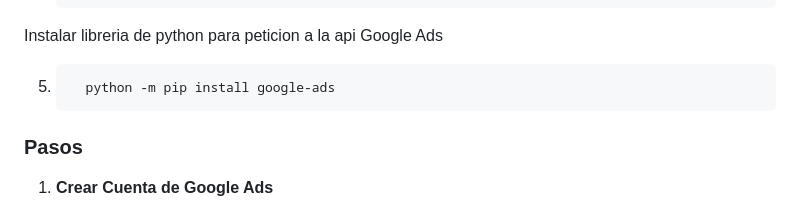
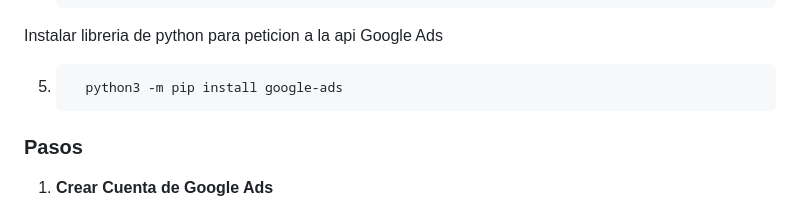
Before and after one commit to DavidSantana872/MetricaPalabraGoogleAds, a Markdown page: README.md, the part around the change. Rendered like a GitHub page.

Commit message:
Actualizar README.md

````diff
--- a/README.md
+++ b/README.md
@@ -57,7 +57,7 @@ Este proyecto es una aplicación web que permite a los usuarios ingresar una pal
 Instalar libreria de python para peticion a la api Google Ads
 
 5.  ```
-      python -m pip install google-ads
+      python3 -m pip install google-ads
     ```
 ### Pasos
 
````
